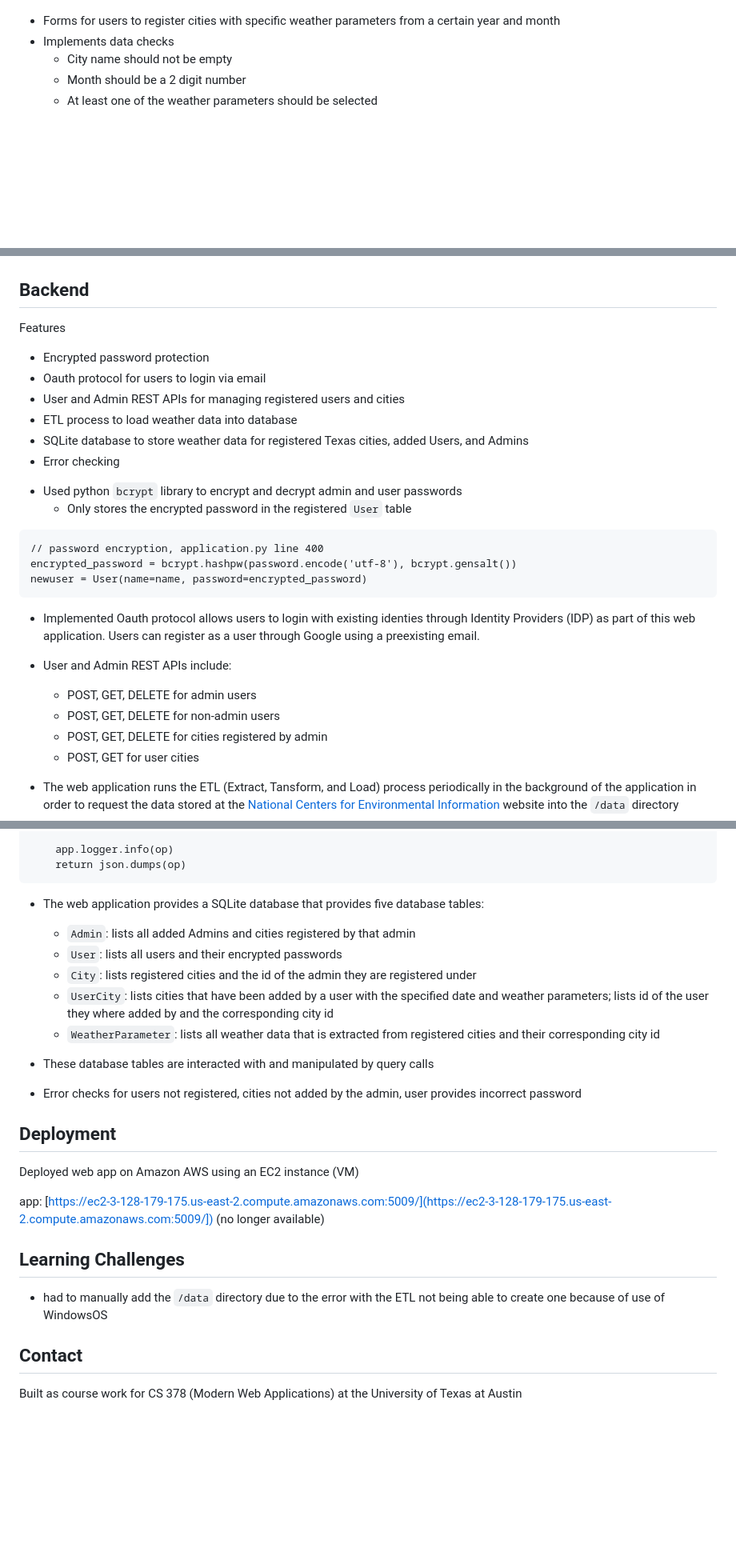
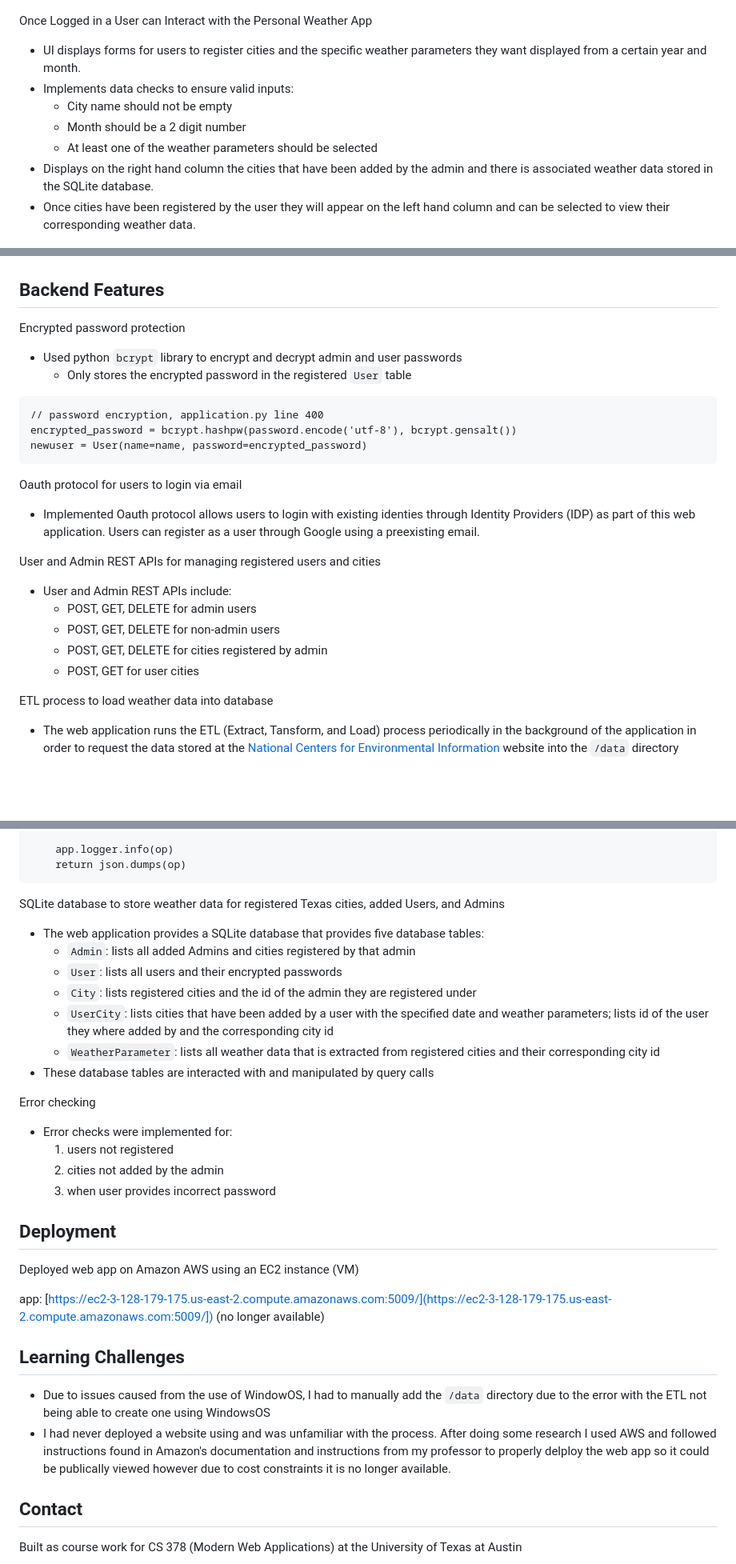
Before and after one commit to lucy-mahlmann/Weather-Web-App, a Markdown page: README.md, 3 parts joined by grey strips. Shown: that part at 80% size. GitHub-like rendering; blank space fills up the shorter version.

````diff
--- a/README.md
+++ b/README.md
@@ -73,11 +75,14 @@ Only Allows Users Added by Admin to Login In
   src="/static/images/user_not_found.png"
   style="display: inline-block; margin: 0 auto; width: auto; height: auto">
 
-- Forms for users to register cities with specific weather parameters from a certain year and month
-- Implements data checks
+Once Logged in a User can Interact with the Personal Weather App
+- UI displays forms for users to register cities and the specific weather parameters they want displayed from a certain year and month.
+- Implements data checks to ensure valid inputs:
     * City name should not be empty
     * Month should be a 2 digit number
     * At least one of the weather parameters should be selected
+- Displays on the right hand column the cities that have been added by the admin and there is associated weather data stored in the SQLite database.
+- Once cities have been registered by the user they will appear on the left hand column and can be selected to view their corresponding weather data.
 
 <img
   src="/static/images/input_checks.png"
@@ -92,15 +98,9 @@ Selected Registered City Graphs
 
 
 <!-- BACKEND -->
-## Backend
-Features
-* Encrypted password protection
-* Oauth protocol for users to login via email
-* User and Admin REST APIs for managing registered users and cities
-* ETL process to load weather data into database
-* SQLite database to store weather data for registered Texas cities, added Users, and Admins
-* Error checking
+## Backend Features
 
+Encrypted password protection
 - Used python ```bcrypt``` library to encrypt and decrypt admin and user passwords
     * Only stores the encrypted password in the registered ```User``` table
 ```
@@ -108,14 +108,17 @@ Features
 encrypted_password = bcrypt.hashpw(password.encode('utf-8'), bcrypt.gensalt())
 newuser = User(name=name, password=encrypted_password)
 ```
+Oauth protocol for users to login via email
 - Implemented Oauth protocol allows users to login with existing identies through Identity Providers (IDP) as part of this web application. Users can register as a user through Google using a preexisting email.
 
+User and Admin REST APIs for managing registered users and cities
 - User and Admin REST APIs include:
   * POST, GET, DELETE for admin users
   * POST, GET, DELETE for non-admin users
   * POST, GET, DELETE for cities registered by admin
   * POST, GET for user cities
 
+ETL process to load weather data into database
 - The web application runs the ETL (Extract, Tansform, and Load) process periodically in the background of the application in order to request the data stored at the [National Centers for Environmental Information](https://www.ncei.noaa.gov/pub/data/ghcn/daily/) website into the ```/data``` directory
 - Transformation of the data is done when the user requests a graph of the city weather parameters in the function defined as ```city_status_graph()```
 ```
@@ -135,7 +138,7 @@ newuser = User(name=name, password=encrypted_password)
     app.logger.info(op)
     return json.dumps(op)
 ```
-
+SQLite database to store weather data for registered Texas cities, added Users, and Admins
 - The web application provides a SQLite database that provides five database tables:
   * ```Admin```: lists all added Admins and cities registered by that admin
   * ```User```: lists all users and their encrypted passwords
@@ -144,7 +147,11 @@ newuser = User(name=name, password=encrypted_password)
   * ```WeatherParameter```: lists all weather data that is extracted from registered cities and their corresponding city id
 - These database tables are interacted with and manipulated by query calls
 
-- Error checks for users not registered, cities not added by the admin, user provides incorrect password
+Error checking
+- Error checks were implemented for:
+  1. users not registered
+  2. cities not added by the admin
+  3. when user provides incorrect password
 
 <!-- DEPLOYMENT -->
 ## Deployment
@@ -156,7 +163,8 @@ app: [https://ec2-3-128-179-175.us-east-2.compute.amazonaws.com:5009/](https://e
 <!-- LEARNING CHALLENGES -->
 ## Learning Challenges
 
-- had to manually add the ```/data``` directory due to the error with the ETL not being able to create one because of use of WindowsOS
+- Due to issues caused from the use of WindowOS, I had to manually add the ```/data``` directory due to the error with the ETL not being able to create one using WindowsOS
+- I had never deployed a website using and was unfamiliar with the process. After doing some research I used AWS and followed instructions found in Amazon's documentation and instructions from my professor to properly delploy the web app so it could be publically viewed however due to cost constraints it is no longer available.
 
 <!-- CONTACT -->
 ## Contact
````
Also changed, not shown: other parts of README.md (+5 -2 lines).
